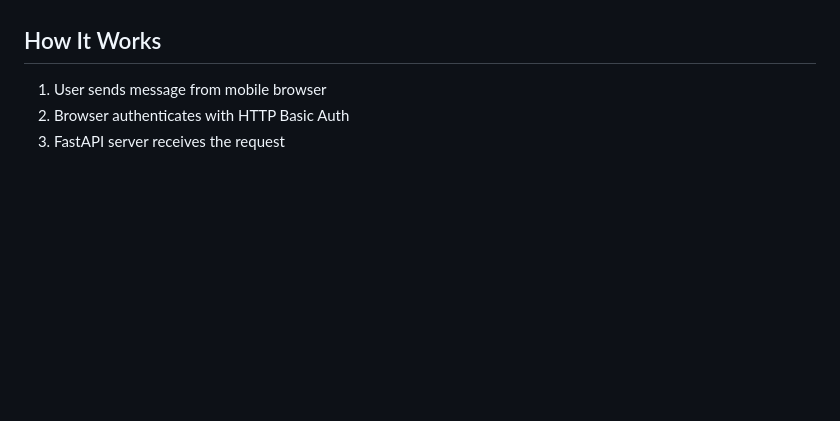
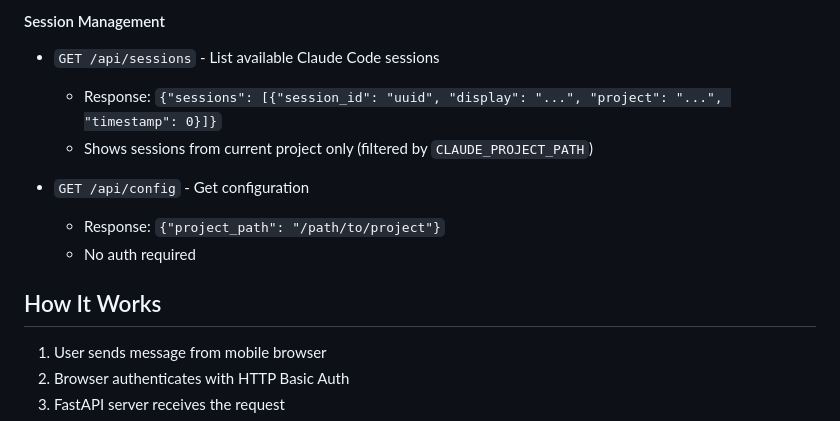
Before and after one commit to rgasiorek/agent-remote-access, a Markdown page: README.md, the part around the change printed below. Rendered like a GitHub page; blank space fills up the shorter version.

```diff
--- a/README.md
+++ b/README.md
@@ -445,3 +504,12 @@ agent-remote-access/
+#### Session Management
+
+- `GET /api/sessions` - List available Claude Code sessions
+  - Response: `{"sessions": [{"session_id": "uuid", "display": "...", "project": "...", "timestamp": 0}]}`
+  - Shows sessions from current project only (filtered by `CLAUDE_PROJECT_PATH`)
+
+- `GET /api/config` - Get configuration
+  - Response: `{"project_path": "/path/to/project"}`
+  - No auth required
 
 ## How It Works
 
```
Also changed, not shown: other parts of README.md (+66 -7 lines).
